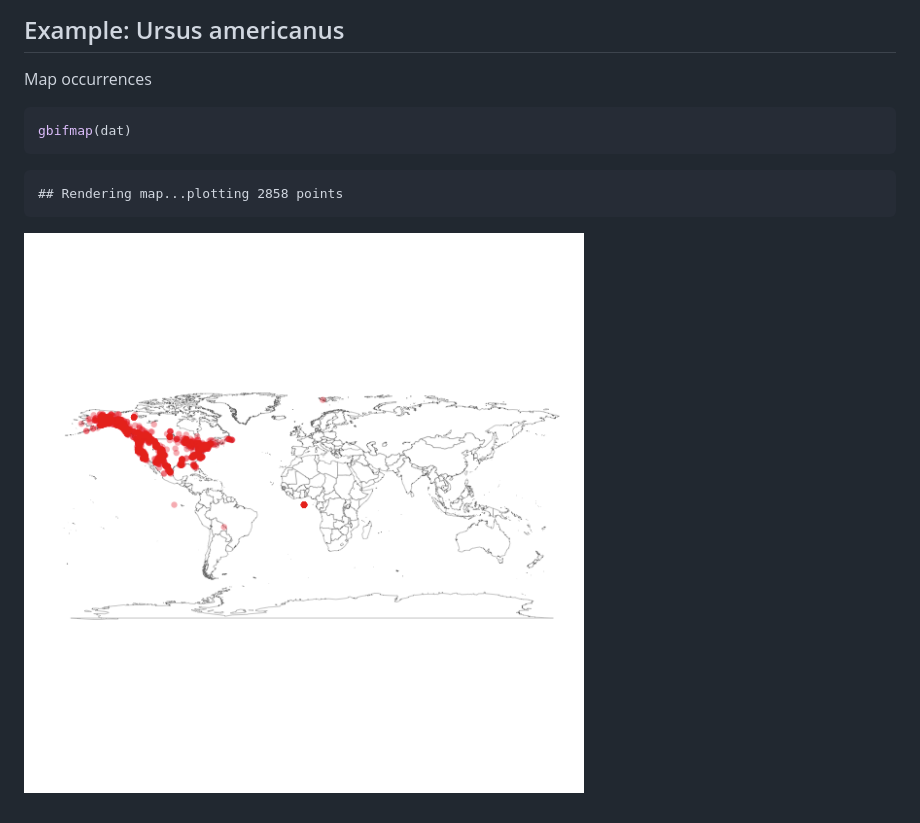
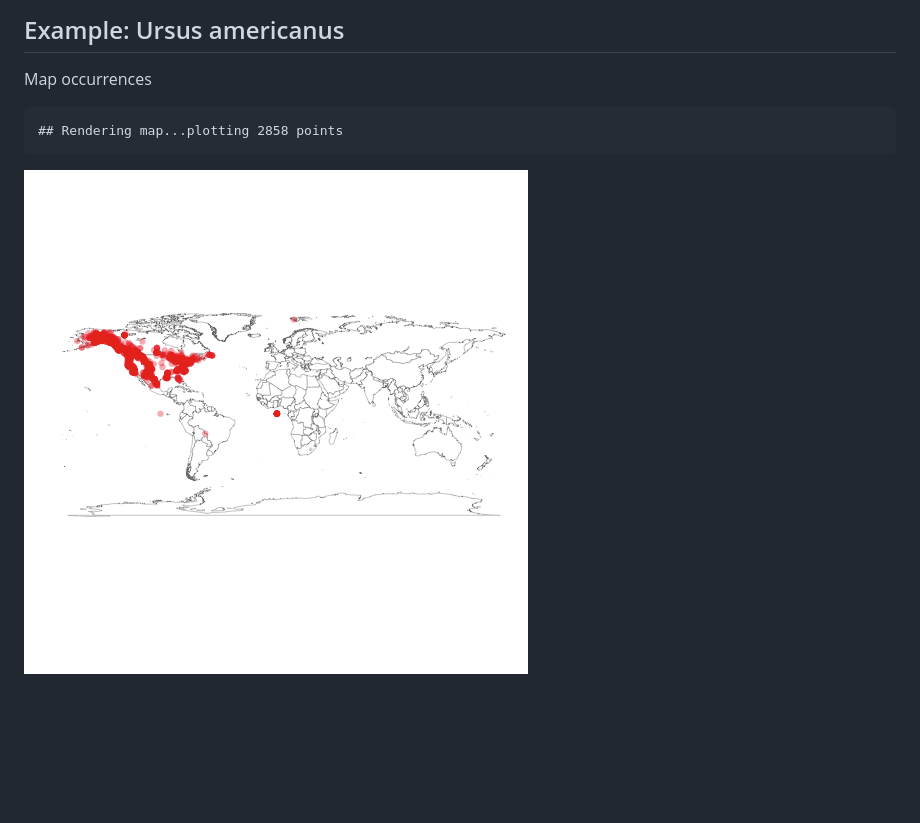
Before and after one commit to galius/gbif_pitch, a Markdown page: index.md, the part around the change. GitHub-like rendering; pictures changed too: assets/fig/unnamed-chunk-4.png; blank space fills up the shorter version.

````diff
--- a/index.md
+++ b/index.md
@@ -85,10 +85,6 @@ head(dat[,3:5])
 Map occurrences
 
 
-```r
-gbifmap(dat)
-```
-
 ```
 ## Rendering map...plotting 2858 points
 ```
````
Also changed, not shown: 2 other files.
